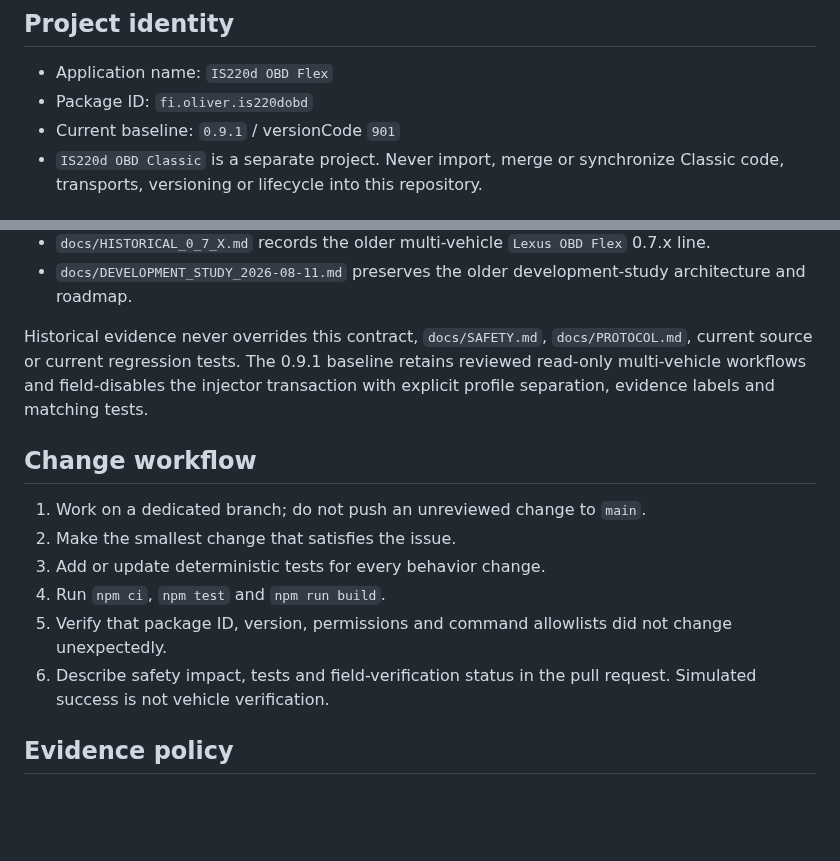
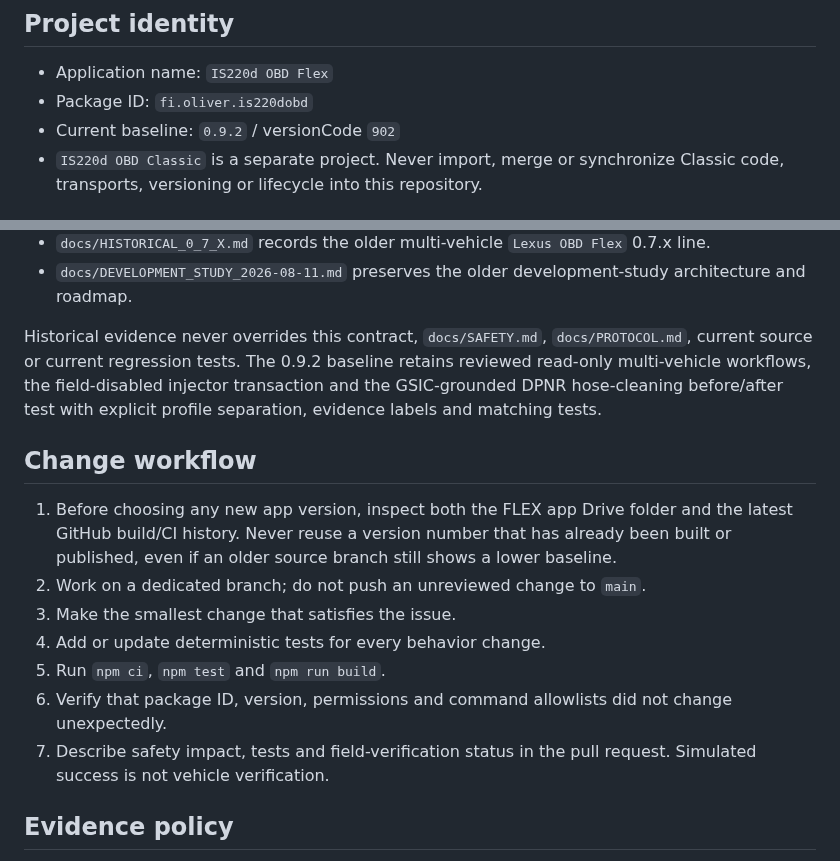
Before and after one commit to olsu2001-lgtm/IS220d-OBD-Flex, a Markdown page: AGENTS.md, 2 parts joined by grey strips. Drawn GitHub-style; blank space fills up the shorter version.

Commit message:
docs: require version-history check before every bump

```diff
--- a/AGENTS.md
+++ b/AGENTS.md
@@ -7,7 +7,7 @@ read-only Android diagnostic application for a Lexus IS220d / XE20 / 2AD-FHV.
 
 - Application name: `IS220d OBD Flex`
 - Package ID: `fi.oliver.is220dobd`
-- Current baseline: `0.9.1` / versionCode `901`
+- Current baseline: `0.9.2` / versionCode `902`
 - `IS220d OBD Classic` is a separate project. Never import, merge or synchronize
   Classic code, transports, versioning or lifecycle into this repository.
 
@@ -47,19 +47,24 @@ builds or vehicle identity matter to a task.
   architecture and roadmap.
 
 Historical evidence never overrides this contract, `docs/SAFETY.md`,
-`docs/PROTOCOL.md`, current source or current regression tests. The 0.9.1
-baseline retains reviewed read-only multi-vehicle workflows and field-disables the injector transaction
+`docs/PROTOCOL.md`, current source or current regression tests. The 0.9.2
+baseline retains reviewed read-only multi-vehicle workflows, the field-disabled
+injector transaction and the GSIC-grounded DPNR hose-cleaning before/after test
 with explicit profile separation, evidence labels and matching tests.
 
 ## Change workflow
 
-1. Work on a dedicated branch; do not push an unreviewed change to `main`.
-2. Make the smallest change that satisfies the issue.
-3. Add or update deterministic tests for every behavior change.
-4. Run `npm ci`, `npm test` and `npm run build`.
-5. Verify that package ID, version, permissions and command allowlists did not
+1. Before choosing any new app version, inspect both the FLEX app Drive folder
+   and the latest GitHub build/CI history. Never reuse a version number that has
+   already been built or published, even if an older source branch still shows
+   a lower baseline.
+2. Work on a dedicated branch; do not push an unreviewed change to `main`.
+3. Make the smallest change that satisfies the issue.
+4. Add or update deterministic tests for every behavior change.
+5. Run `npm ci`, `npm test` and `npm run build`.
+6. Verify that package ID, version, permissions and command allowlists did not
    change unexpectedly.
-6. Describe safety impact, tests and field-verification status in the pull
+7. Describe safety impact, tests and field-verification status in the pull
    request. Simulated success is not vehicle verification.
 
 ## Evidence policy
```
